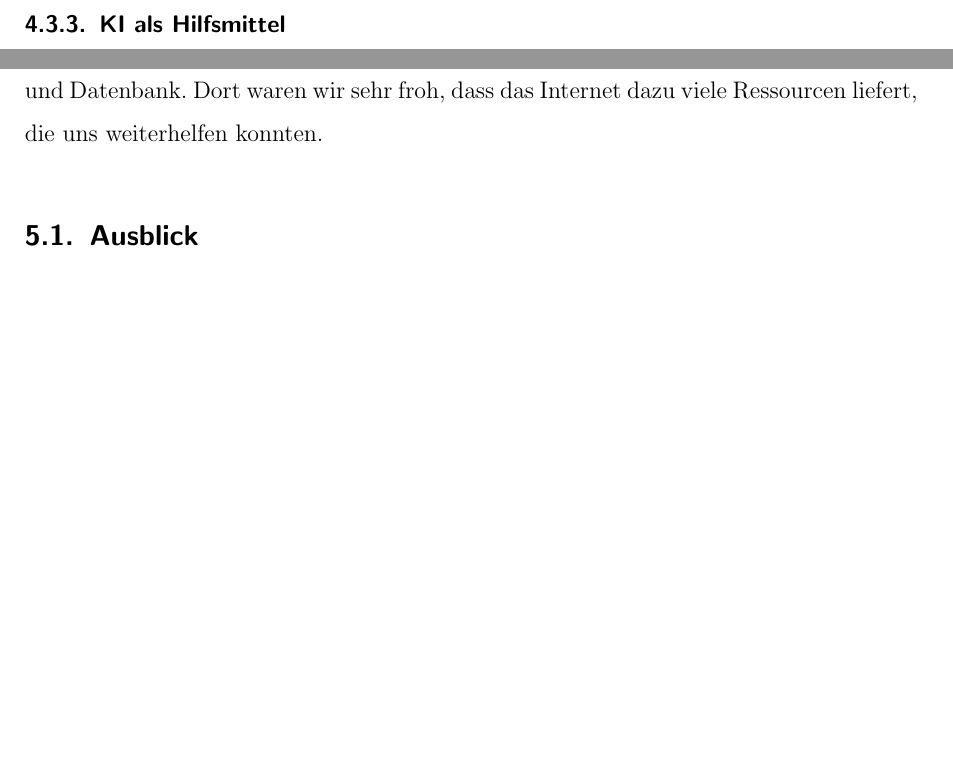
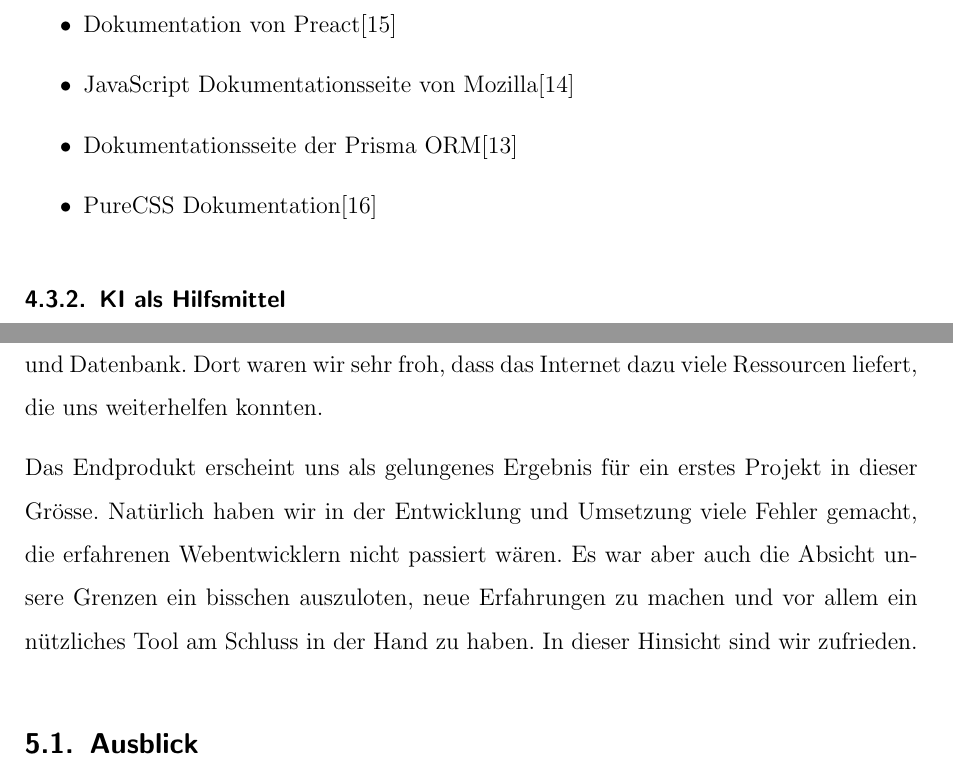
Before and after one commit to olidec/exercise-db-preact, a LaTeX document (dokumentation/doku.tex, which reads dokumentation/prozess->quellen.tex, dokumentation/schlusswort.tex): two parts of pages 35 and 39 of 43 before the commit and two parts of pages 35 and 39 of 44 after it, joined at a grey line, cut at the place of the change, the shorter picture padded with empty space. Compiled offline with pdfLaTeX.

Commit message:
schlusswort und allgemeine Quellen

```diff
--- a/dokumentation/prozess->quellen.tex
+++ b/dokumentation/prozess->quellen.tex
@@ -7,7 +7,13 @@ Im Folgenden Abschnitt werden wir ein paar der wichtigsten Webseiten und Hilfsmi
 \subsubsection{Die Basics}
 Da unser Projekt als 'Full-Stack Webapplikation' bezeichnet werden kann, haben wir Tutorials gesucht, die React-Applicationen und zugehörige Server erklärt und demonstriert haben. Als sehr nützlichen Channel haben wir \texttt{Web Dev Simplified} \cite{site:webdev} empfunden, dort werden viele komplexe Inhalte relativ verständlich erklärt.
 
-\subsubsection{Spezifische Hilfen}
+Andere Seiten, auf die wir immer wieder zurückgegriffen haben, waren
+\begin{itemize}
+    \item Dokumentation von Preact\cite{site:preact}
+    \item JavaScript Dokumentationsseite von Mozilla\cite{site:js}
+    \item Dokumentationsseite der Prisma ORM\cite{site:prisma}
+    \item PureCSS Dokumentation\cite{site:pure}
+\end{itemize}
 
 \subsubsection{KI als Hilfsmittel}
 Da die Trainingssets von ChatGPT und anderen KI Tools offensichtlich auch Code Beispiele beinhaltet haben, findet man oft gute Lösungen zu kleineren Problemen beim Programmieren. Unserer Erfahrung nach funktionieren solche KI-generierten Lösungen am besten, wenn man kleine Code Chunks braucht, die einen spezifischen Effekt haben sollen. Es ist auch hilfreich, wenn man sehr präzise die Anfragen formuliert und gewisse Details schon integriert.
--- a/dokumentation/schlusswort.tex
+++ b/dokumentation/schlusswort.tex
@@ -1,7 +1,7 @@
 \section{Zusammenfassung und Ausblick}
 Als Abschlussarbeit war dieses Projekt ziemlich ambitioniert. Wir mussten uns dazu in ganz viele Bereiche einlesen und uns neue Techniken aneignen. Ein grosser Knackpunkt waren die ganzen Schnittstellen zwischend den verschiedenen Modulen: Client, Server und Datenbank. Dort waren wir sehr froh, dass das Internet dazu viele Ressourcen liefert, die uns weiterhelfen konnten.
 
-
+Das Endprodukt erscheint uns als gelungenes Ergebnis für ein erstes Projekt in dieser Grösse. Natürlich haben wir in der Entwicklung und Umsetzung viele Fehler gemacht, die erfahrenen Webentwicklern nicht passiert wären. Es war aber auch die Absicht unsere Grenzen ein bisschen auszuloten, neue Erfahrungen zu machen und vor allem ein nützliches Tool am Schluss in der Hand zu haben. In dieser Hinsicht sind wir zufrieden.
 
 
 \subsection{Ausblick}
```
Also changed, not shown: dokumentation/doku.tex (+8 -2 lines).
